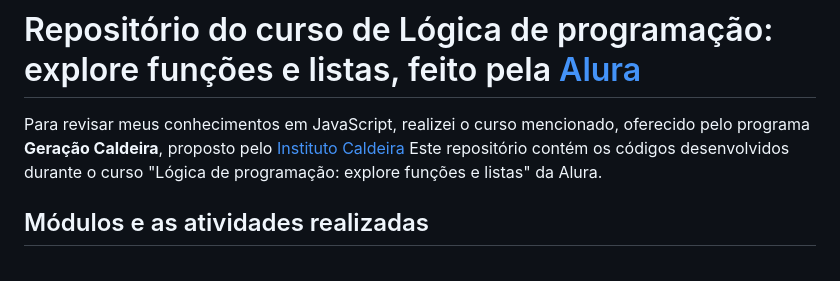
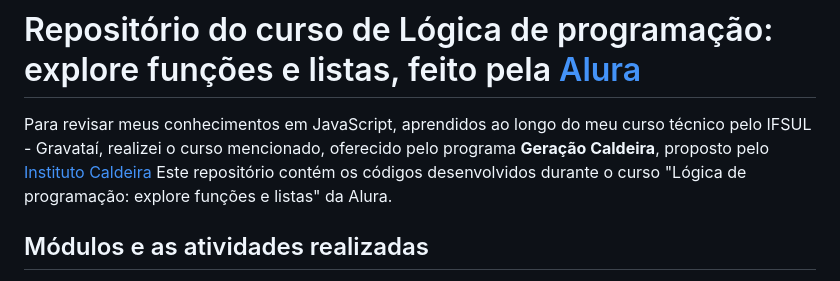
Before and after one commit to NatanMendes0/L-gica-de-programa--o-explore-fun--es-e-listas, a Markdown page: README.md, the part around the change. Rendered like a GitHub page.

```diff
--- a/README.md
+++ b/README.md
@@ -1,5 +1,5 @@
 # Repositório do curso de Lógica de programação: explore funções e listas, feito pela [Alura](https://cursos.alura.com.br/user/natancmendes)
-Para revisar meus conhecimentos em JavaScript, realizei o curso mencionado, oferecido pelo programa **Geração Caldeira**, proposto pelo [Instituto Caldeira](https://institutocaldeira.org.br/) Este repositório contém os códigos desenvolvidos durante o curso "Lógica de programação: explore funções e listas" da Alura.
+Para revisar meus conhecimentos em JavaScript, aprendidos ao longo do meu curso técnico pelo IFSUL - Gravataí,  realizei o curso mencionado, oferecido pelo programa **Geração Caldeira**, proposto pelo [Instituto Caldeira](https://institutocaldeira.org.br/) Este repositório contém os códigos desenvolvidos durante o curso "Lógica de programação: explore funções e listas" da Alura.
 
 ## Módulos e as atividades realizadas
 
```
